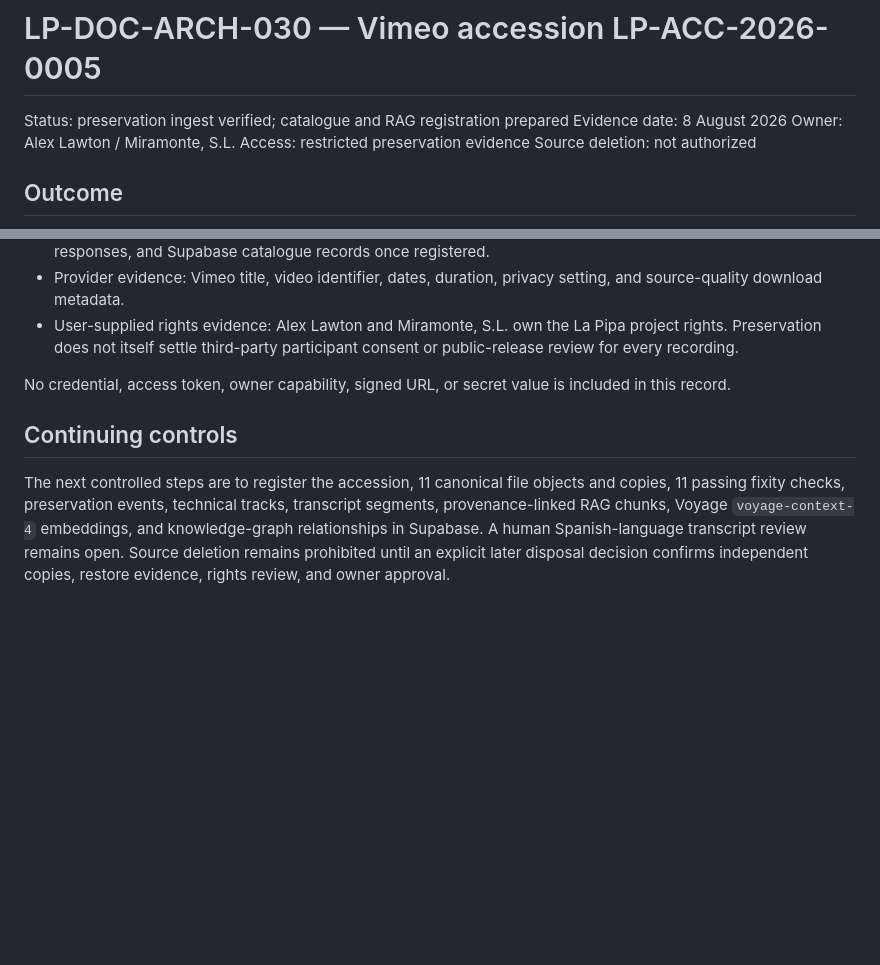
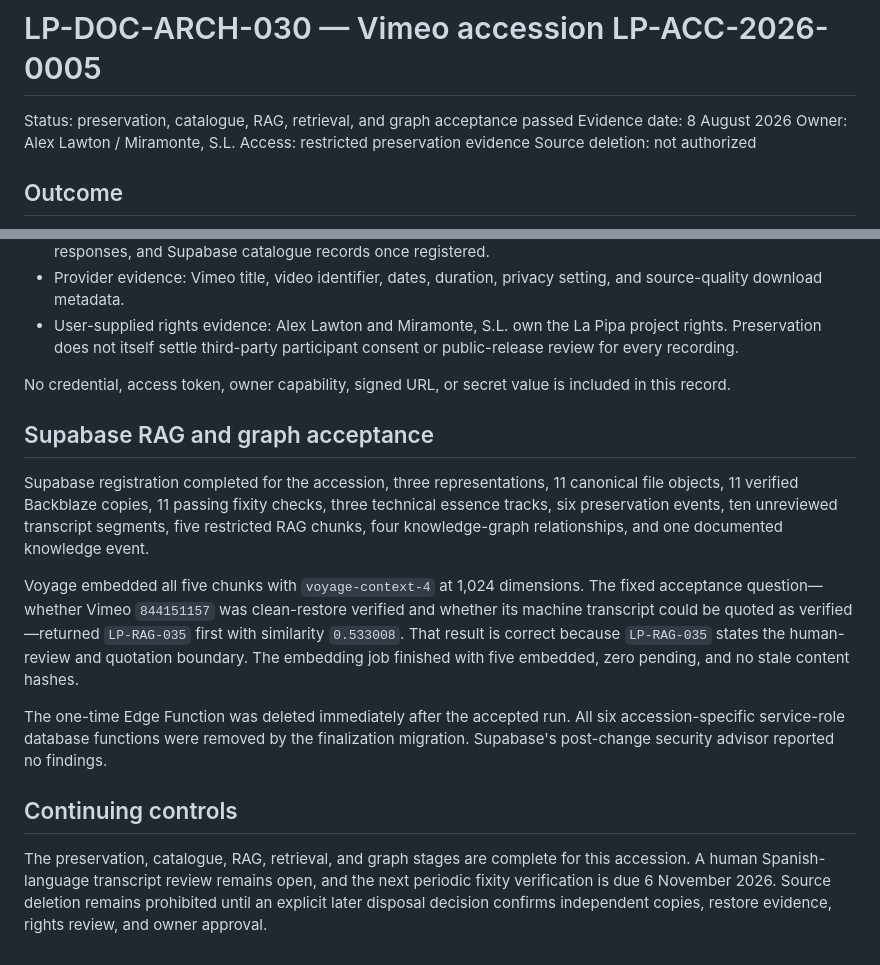
Before and after one commit to alex-lapipa/lapipa.archives, a Markdown page: docs/archive/vimeo-0005-preservation-ingest-2026-08-08.md, 2 parts joined by grey strips. Rendered like a GitHub page; blank space fills up the shorter version.

```diff
--- a/docs/archive/vimeo-0005-preservation-ingest-2026-08-08.md
+++ b/docs/archive/vimeo-0005-preservation-ingest-2026-08-08.md
@@ -1,6 +1,6 @@
 # LP-DOC-ARCH-030 — Vimeo accession LP-ACC-2026-0005
 
-Status: preservation ingest verified; catalogue and RAG registration prepared
+Status: preservation, catalogue, RAG, retrieval, and graph acceptance passed
 Evidence date: 8 August 2026
 Owner: Alex Lawton / Miramonte, S.L.
 Access: restricted preservation evidence
@@ -49,6 +49,14 @@ The speech after approximately 00:27 contains obvious recognition uncertainty. T
 
 No credential, access token, owner capability, signed URL, or secret value is included in this record.
 
+## Supabase RAG and graph acceptance
+
+Supabase registration completed for the accession, three representations, 11 canonical file objects, 11 verified Backblaze copies, 11 passing fixity checks, three technical essence tracks, six preservation events, ten unreviewed transcript segments, five restricted RAG chunks, four knowledge-graph relationships, and one documented knowledge event.
+
+Voyage embedded all five chunks with `voyage-context-4` at 1,024 dimensions. The fixed acceptance question—whether Vimeo `844151157` was clean-restore verified and whether its machine transcript could be quoted as verified—returned `LP-RAG-035` first with similarity `0.533008`. That result is correct because `LP-RAG-035` states the human-review and quotation boundary. The embedding job finished with five embedded, zero pending, and no stale content hashes.
+
+The one-time Edge Function was deleted immediately after the accepted run. All six accession-specific service-role database functions were removed by the finalization migration. Supabase's post-change security advisor reported no findings.
+
 ## Continuing controls
 
-The next controlled steps are to register the accession, 11 canonical file objects and copies, 11 passing fixity checks, preservation events, technical tracks, transcript segments, provenance-linked RAG chunks, Voyage `voyage-context-4` embeddings, and knowledge-graph relationships in Supabase. A human Spanish-language transcript review remains open. Source deletion remains prohibited until an explicit later disposal decision confirms independent copies, restore evidence, rights review, and owner approval.
+The preservation, catalogue, RAG, retrieval, and graph stages are complete for this accession. A human Spanish-language transcript review remains open, and the next periodic fixity verification is due 6 November 2026. Source deletion remains prohibited until an explicit later disposal decision confirms independent copies, restore evidence, rights review, and owner approval.
```
Also changed, not shown: docs/archive/README.md (+2 -1 lines), docs/implementation-status.md (+5 -5 lines).
